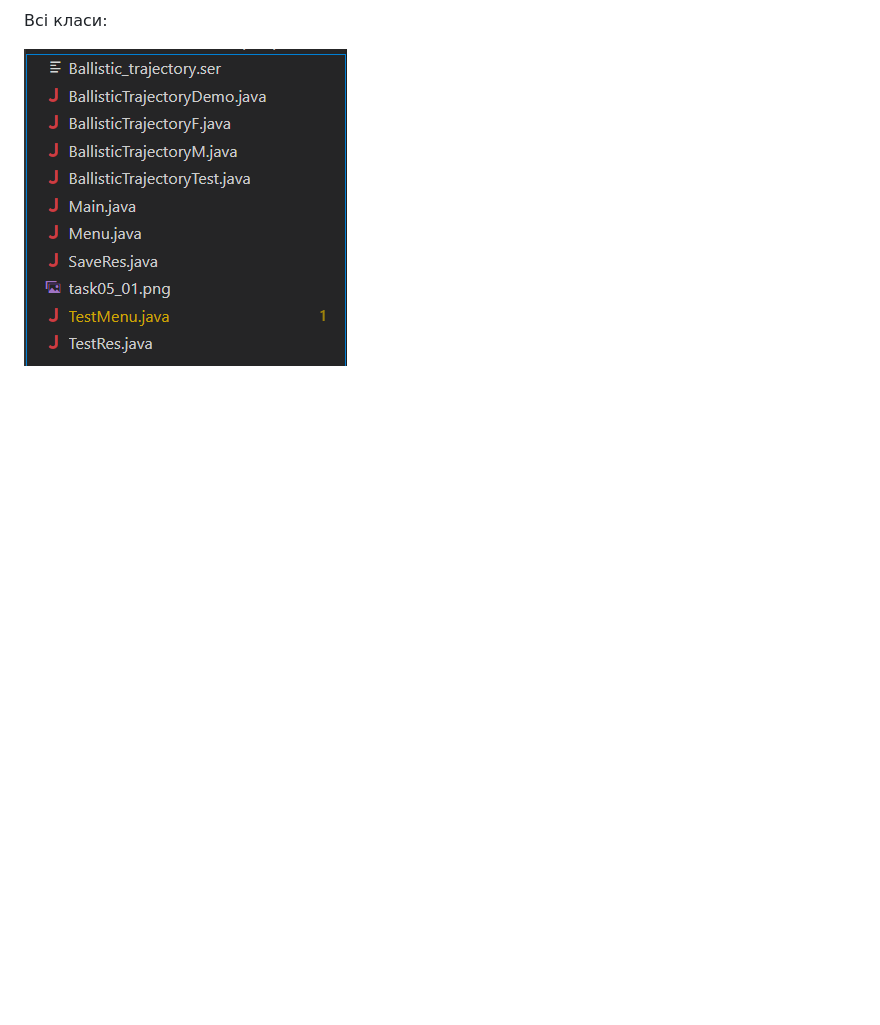
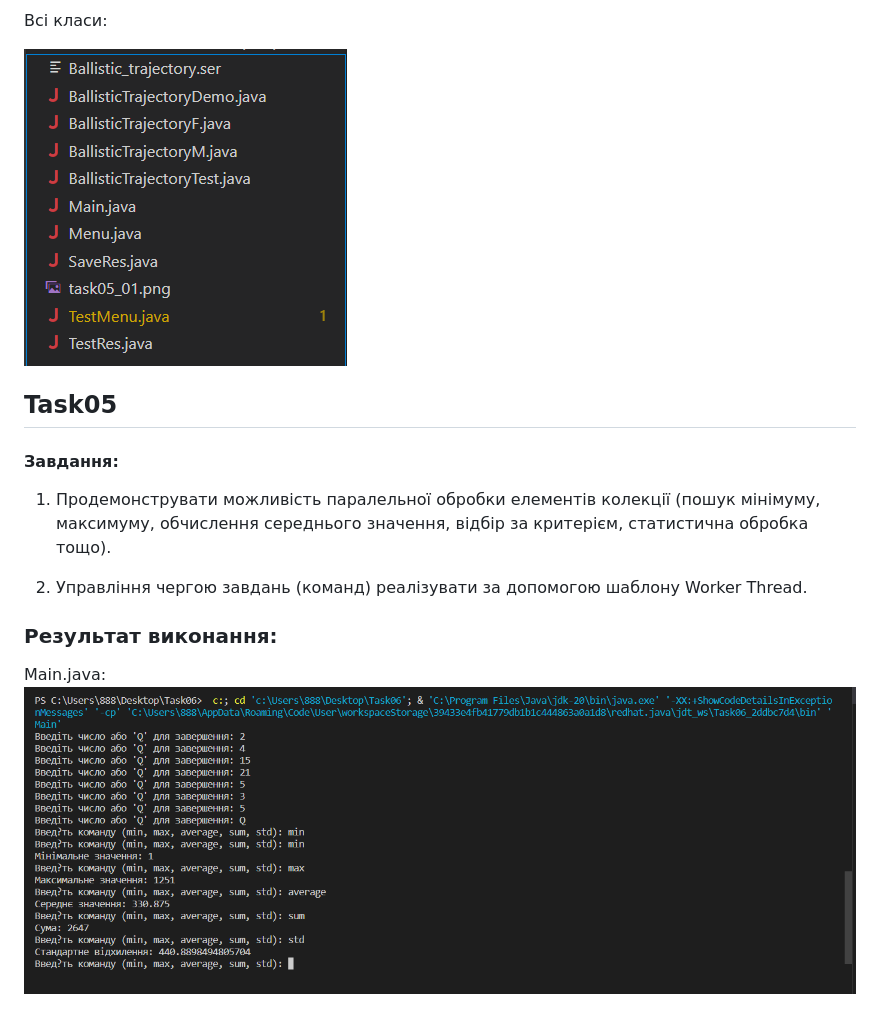
Before and after one commit to Ivan-blep/34_Tumko_Ivan, a Markdown page: README.md, the part around one of its changes. GitHub-like rendering; blank space fills up the shorter version.

```diff
--- a/README.md
+++ b/README.md
@@ -89,3 +90,15 @@ Main.java:
 Всі класи:
 
 ![task05_2](Task05/task05_02.png)
+
+## Task05
+#### Завдання:
+
+1. Продемонструвати можливість паралельної обробки елементів колекції (пошук мінімуму, максимуму, обчислення середнього значення, відбір за критерієм, статистична обробка тощо).
+
+2. Управління чергою завдань (команд) реалізувати за допомогою шаблону Worker Thread.
+
+### Результат виконання:
+
+Main.java:
+![task06](Task06/task06.png)
```
Also changed, not shown: other parts of README.md (+1 -0 lines).
